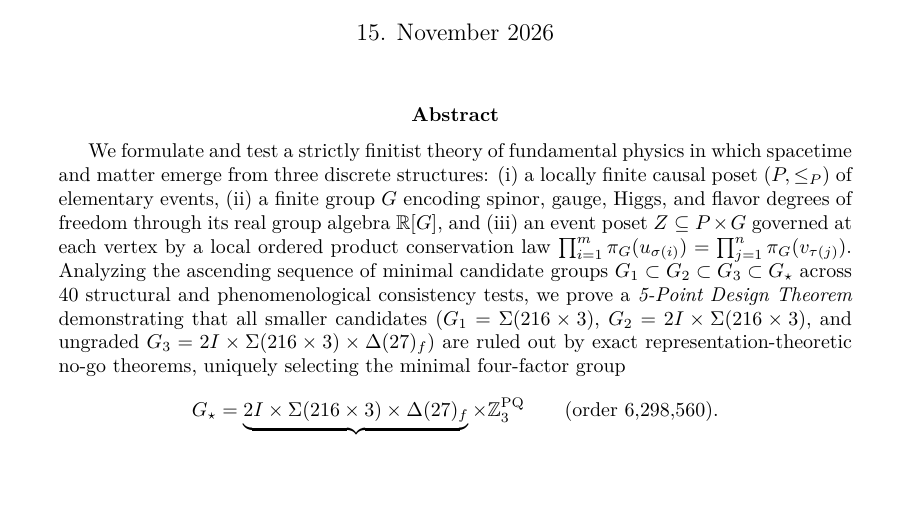
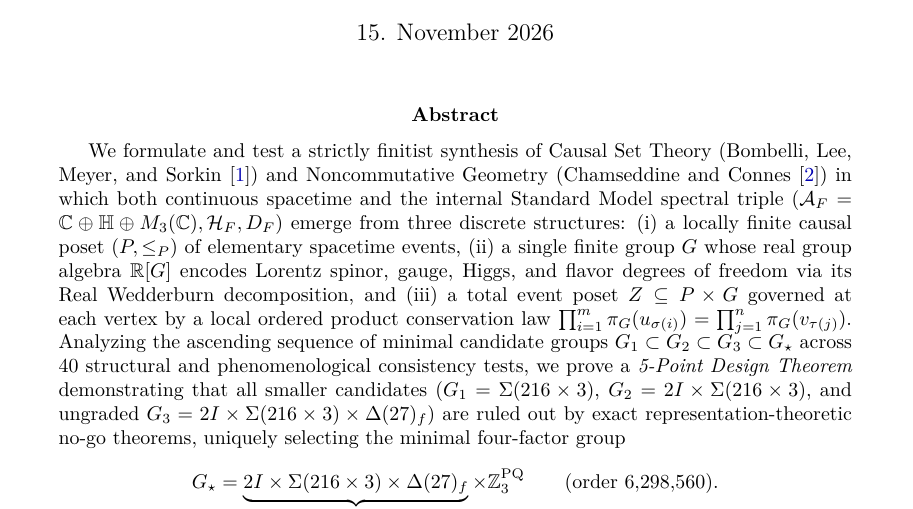
Before and after one commit to hjoest/discrete_fundamental_physics, a LaTeX paper (docs/paper.tex): part of page 1 of 20, cut so that both start at the same text, the shorter picture padded with empty space. Compiled offline with pdfLaTeX.

Commit message:
Highlight Causal Set Theory and Noncommutative Geometry synthesis in abstract

```diff
--- a/docs/paper.tex
+++ b/docs/paper.tex
@@ -63,7 +63,7 @@
 \maketitle
 
 \begin{abstract}
-We formulate and test a strictly finitist theory of fundamental physics in which spacetime and matter emerge from three discrete structures: (i) a locally finite causal poset $(P, \le_P)$ of elementary events, (ii) a finite group $G$ encoding spinor, gauge, Higgs, and flavor degrees of freedom through its real group algebra $\R[G]$, and (iii) an event poset $Z \subseteq P \times G$ governed at each vertex by a local ordered product conservation law $\prod_{i=1}^m \pi_G(u_{\sigma(i)}) = \prod_{j=1}^n \pi_G(v_{\tau(j)})$. Analyzing the ascending sequence of minimal candidate groups $G_1 \subset G_2 \subset \Gthree \subset \Gstar$ across 40 structural and phenomenological consistency tests, we prove a \emph{5-Point Design Theorem} demonstrating that all smaller candidates ($G_1 = \Sigma(216 \times 3)$, $G_2 = 2I \times \Sigma(216 \times 3)$, and ungraded $\Gthree = 2I \times \Sigma(216 \times 3) \times \Delta(27)_f$) are ruled out by exact representation-theoretic no-go theorems, uniquely selecting the minimal four-factor group
+We formulate and test a strictly finitist synthesis of Causal Set Theory (Bombelli, Lee, Meyer, and Sorkin~\cite{Bombelli1987}) and Noncommutative Geometry (Chamseddine and Connes~\cite{ChamseddineConnes1997}) in which both continuous spacetime and the internal Standard Model spectral triple $(\mathcal{A}_F = \C \oplus \quat \oplus M_3(\C), \mathcal{H}_F, D_F)$ emerge from three discrete structures: (i) a locally finite causal poset $(P, \le_P)$ of elementary spacetime events, (ii) a single finite group $G$ whose real group algebra $\R[G]$ encodes Lorentz spinor, gauge, Higgs, and flavor degrees of freedom via its Real Wedderburn decomposition, and (iii) a total event poset $Z \subseteq P \times G$ governed at each vertex by a local ordered product conservation law $\prod_{i=1}^m \pi_G(u_{\sigma(i)}) = \prod_{j=1}^n \pi_G(v_{\tau(j)})$. Analyzing the ascending sequence of minimal candidate groups $G_1 \subset G_2 \subset \Gthree \subset \Gstar$ across 40 structural and phenomenological consistency tests, we prove a \emph{5-Point Design Theorem} demonstrating that all smaller candidates ($G_1 = \Sigma(216 \times 3)$, $G_2 = 2I \times \Sigma(216 \times 3)$, and ungraded $\Gthree = 2I \times \Sigma(216 \times 3) \times \Delta(27)_f$) are ruled out by exact representation-theoretic no-go theorems, uniquely selecting the minimal four-factor group
 \[
 \Gstar = \underbrace{2I \times \Sigma(216 \times 3) \times \Delta(27)_f}_{\Gthree\;\text{(order }2{,}099{,}520\text{)}} \times \Z_3^{\mathrm{PQ}} \qquad (\text{order } 6{,}298{,}560).
 \]
```
Also changed, not shown: docs/paper.pdf.
